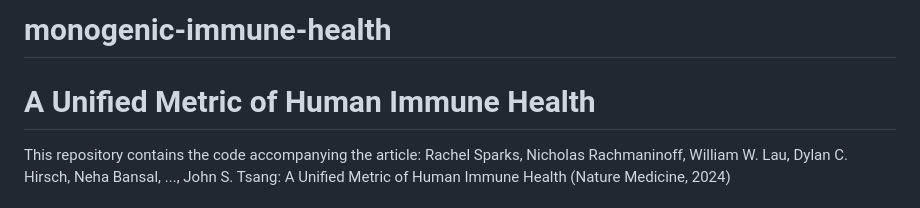
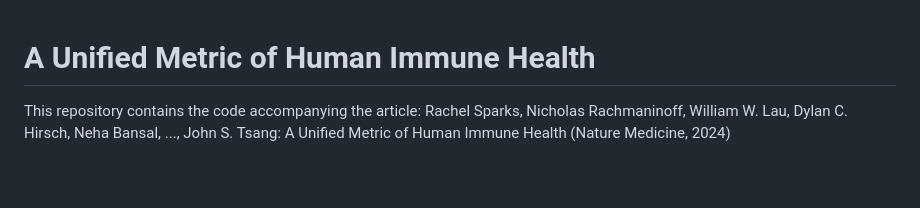
Before and after one commit to niaid/monogenic-immune-health, a Markdown page: README.md, the part around the change. GitHub-like rendering; blank space fills up the shorter version.

Commit message:
fixed typo

```diff
--- a/README.md
+++ b/README.md
@@ -1,5 +1,3 @@
-# monogenic-immune-health
-
 # A Unified Metric of Human Immune Health
 
 This repository contains the code accompanying the article:
```
